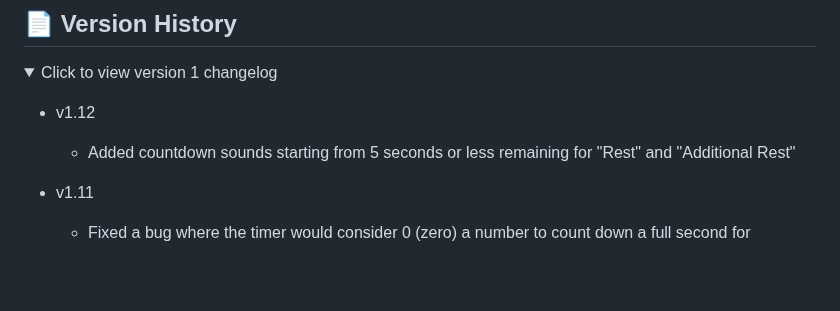
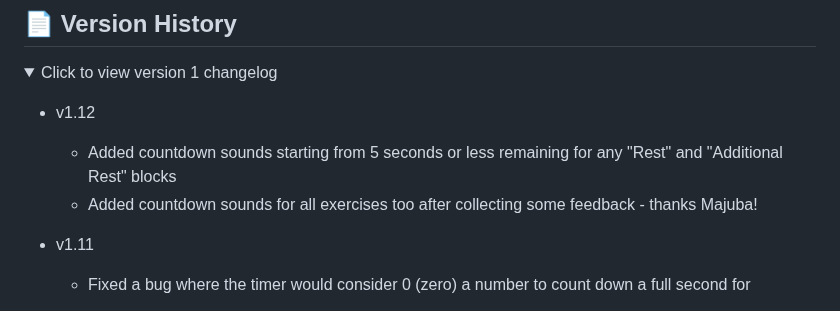
Before and after one commit to sherwin-leung/antifragile, a Markdown page: README.md, the part around the change. Drawn GitHub-style; folded sections open; blank space fills up the shorter version.

```diff
--- a/README.md
+++ b/README.md
@@ -126,7 +126,8 @@ Listed roughly in order of priority, but subject to change
 <summary>Click to view version 1 changelog</summary>
 
 * v1.12
-  * Added countdown sounds starting from 5 seconds or less remaining for "Rest" and "Additional Rest"
+  * Added countdown sounds starting from 5 seconds or less remaining for any "Rest" and "Additional Rest" blocks
+  * Added countdown sounds for all exercises too after collecting some feedback - thanks Majuba!
 
 * v1.11
   * Fixed a bug where the timer would consider 0 (zero) a number to count down a full second for
```
